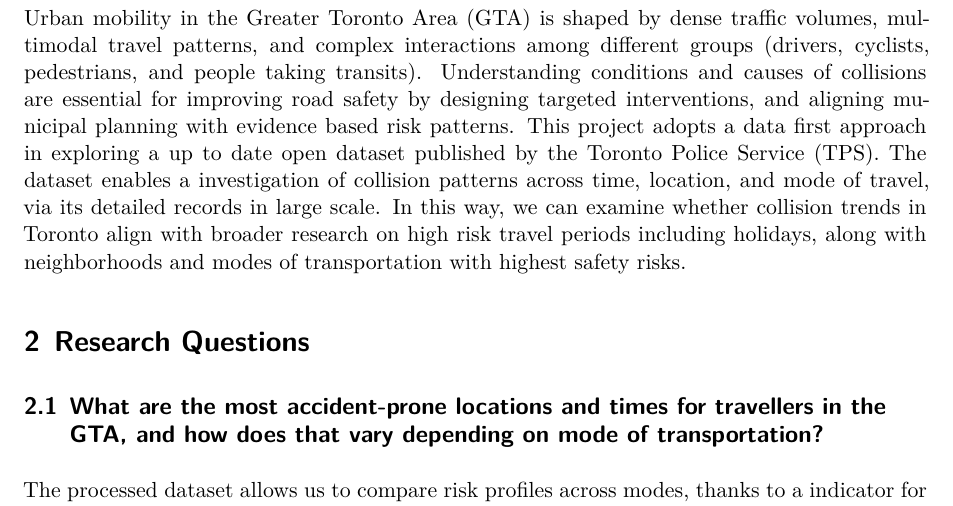
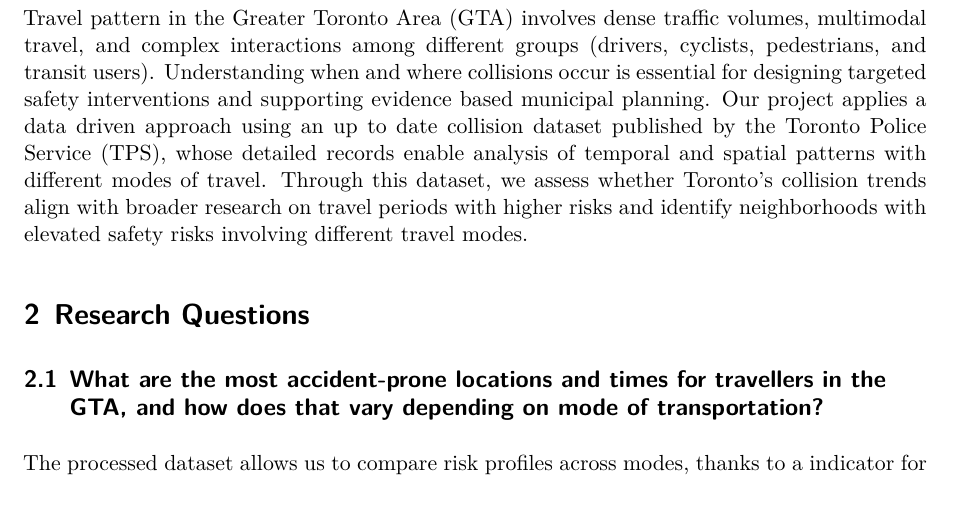
Before and after one commit to srg-uoft/Toronto_Vehicle_Collision_Frequency_Project, a Quarto document (paper/inf2167_group7_paper_proposal.qmd): part of page 2 of 5, cut so that both start at the same text. Rendered offline with R 4.5, knitr and Pandoc in place of Quarto, then LaTeX, with nearby package versions; some code elsewhere in the file could not run offline.

Commit message:
Update inf2167_group7_paper_proposal.qmd

````diff
--- a/paper/inf2167_group7_paper_proposal.qmd
+++ b/paper/inf2167_group7_paper_proposal.qmd
@@ -37,8 +37,7 @@ collisions_long <- collisions |>
 
 ```
 # Introduction
-Urban mobility in the Greater Toronto Area (GTA) is shaped by dense traffic volumes, multimodal travel patterns, and complex interactions among different groups (drivers, cyclists, pedestrians, and people taking transits). Understanding conditions and causes of collisions are essential for improving road safety by designing targeted interventions, and aligning municipal planning with evidence based risk patterns. This project adopts a data first approach in exploring a up to date open dataset published by the Toronto Police Service (TPS).
-The dataset enables a investigation of collision patterns across time, location, and mode of travel, via its detailed records in large scale. In this way, we can examine whether collision trends in Toronto align with broader research on high risk travel periods including holidays, along with neighborhoods and modes of transportation with highest safety risks.
+Travel pattern in the Greater Toronto Area (GTA) involves dense traffic volumes, multimodal travel, and complex interactions among different groups (drivers, cyclists, pedestrians, and transit users). Understanding when and where collisions occur is essential for designing targeted safety interventions and supporting evidence based municipal planning. Our project applies a data driven approach using an up to date collision dataset published by the Toronto Police Service (TPS), whose detailed records enable analysis of temporal and spatial patterns with different modes of travel. Through this dataset, we assess whether Toronto’s collision trends align with broader research on travel periods with higher risks and identify neighborhoods with elevated safety risks involving different travel modes.
 
 # Research Questions
 ## What are the most accident-prone locations and times for travellers in the GTA, and how does that vary depending on mode of transportation?
````
